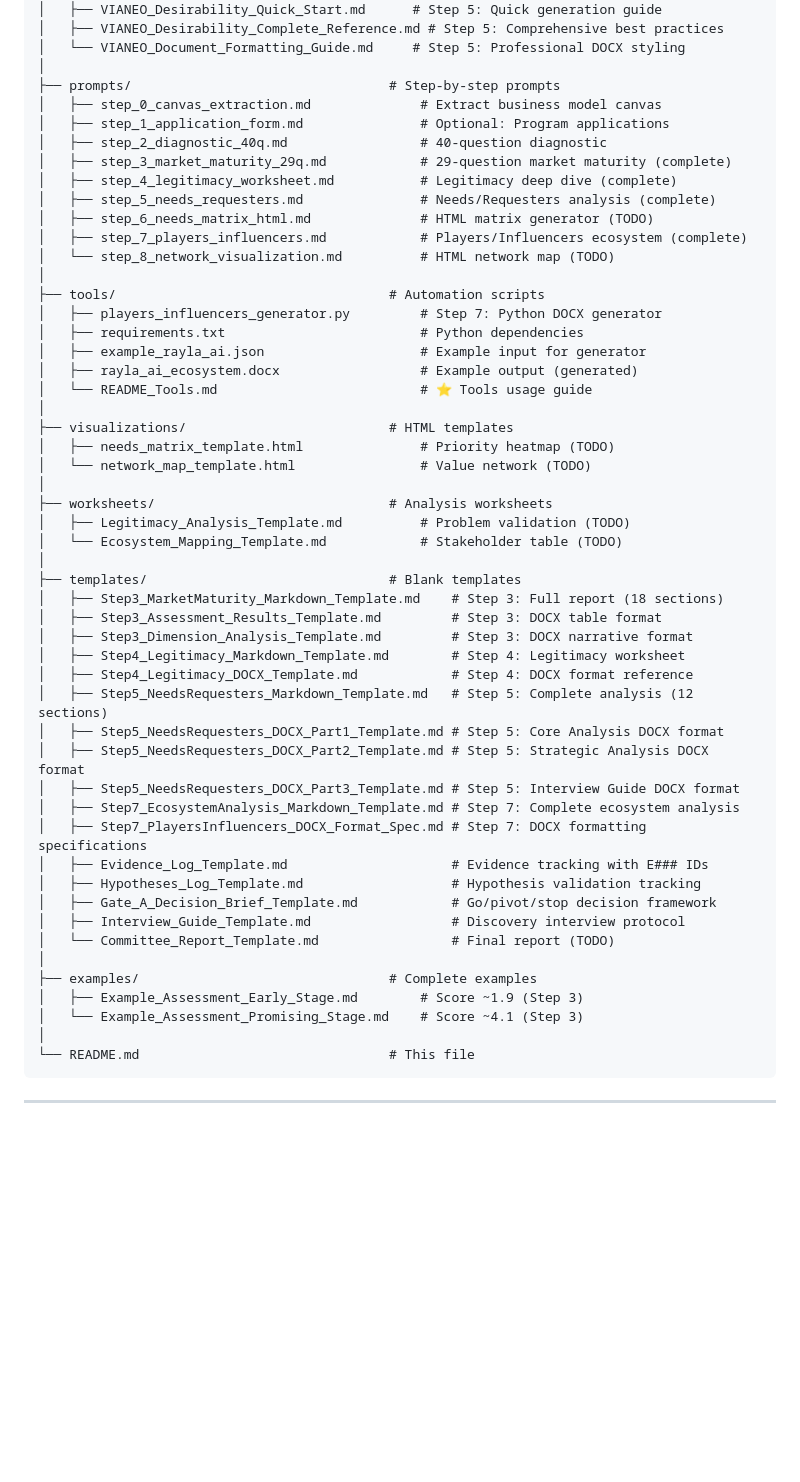
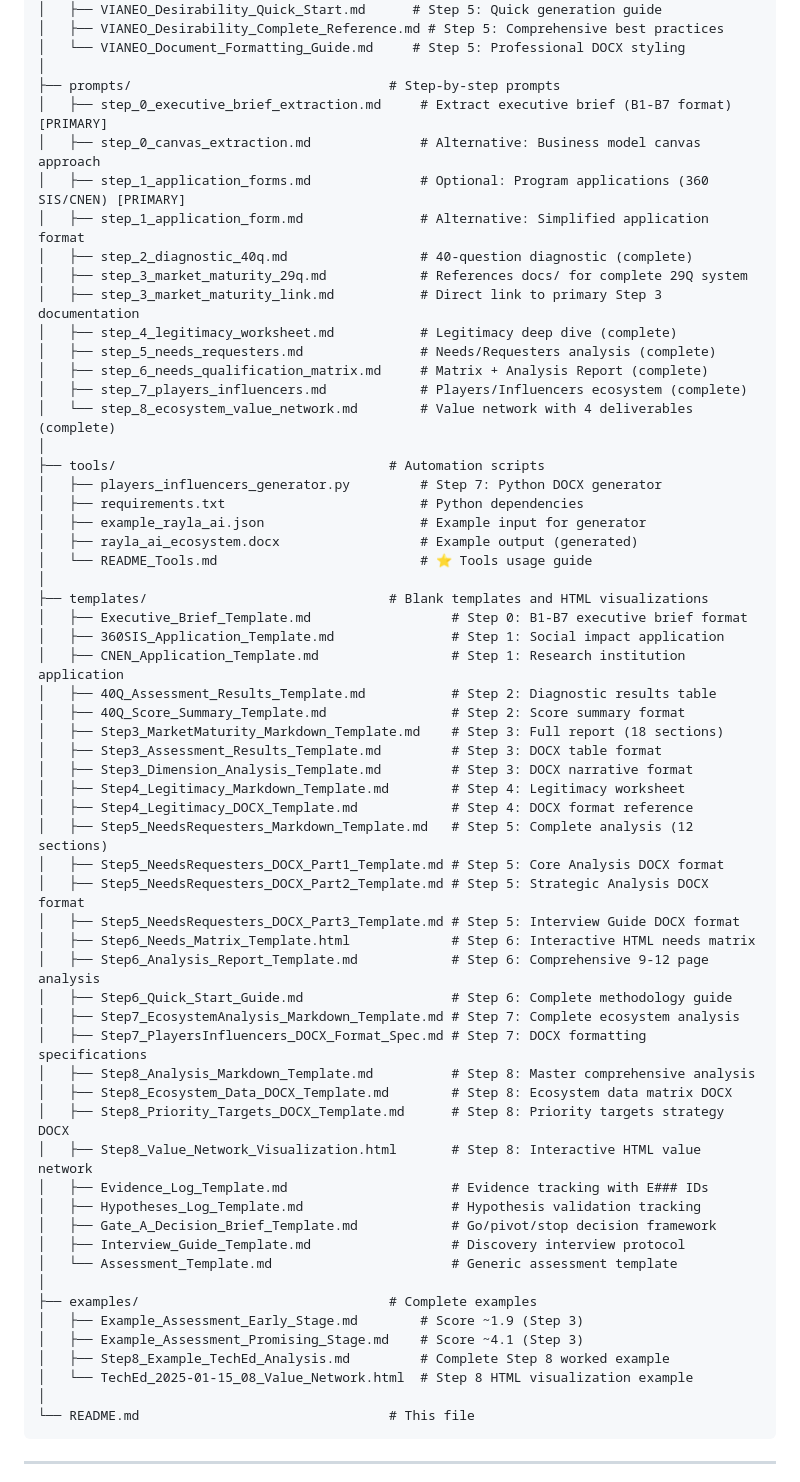
Before and after one commit to therealchandlerbing/vianeo-platform-tools, a Markdown page: README.md, the part around the change. Rendered like a GitHub page; blank space fills up the shorter version.

````diff
--- a/README.md
+++ b/README.md
@@ -201,15 +201,18 @@ vianeo-platform-tools/
 │   └── VIANEO_Document_Formatting_Guide.md     # Step 5: Professional DOCX styling
 │
 ├── prompts/                                 # Step-by-step prompts
-│   ├── step_0_canvas_extraction.md              # Extract business model canvas
-│   ├── step_1_application_form.md               # Optional: Program applications
-│   ├── step_2_diagnostic_40q.md                 # 40-question diagnostic
-│   ├── step_3_market_maturity_29q.md            # 29-question market maturity (complete)
+│   ├── step_0_executive_brief_extraction.md     # Extract executive brief (B1-B7 format) [PRIMARY]
+│   ├── step_0_canvas_extraction.md              # Alternative: Business model canvas approach
+│   ├── step_1_application_forms.md              # Optional: Program applications (360 SIS/CNEN) [PRIMARY]
+│   ├── step_1_application_form.md               # Alternative: Simplified application format
+│   ├── step_2_diagnostic_40q.md                 # 40-question diagnostic (complete)
+│   ├── step_3_market_maturity_29q.md            # References docs/ for complete 29Q system
+│   ├── step_3_market_maturity_link.md           # Direct link to primary Step 3 documentation
 │   ├── step_4_legitimacy_worksheet.md           # Legitimacy deep dive (complete)
 │   ├── step_5_needs_requesters.md               # Needs/Requesters analysis (complete)
-│   ├── step_6_needs_matrix_html.md              # HTML matrix generator (TODO)
+│   ├── step_6_needs_qualification_matrix.md     # Matrix + Analysis Report (complete)
 │   ├── step_7_players_influencers.md            # Players/Influencers ecosystem (complete)
-│   └── step_8_network_visualization.md          # HTML network map (TODO)
+│   └── step_8_ecosystem_value_network.md        # Value network with 4 deliverables (complete)
 │
 ├── tools/                                   # Automation scripts
 │   ├── players_influencers_generator.py         # Step 7: Python DOCX generator
@@ -218,15 +221,12 @@ vianeo-platform-tools/
 │   ├── rayla_ai_ecosystem.docx                  # Example output (generated)
 │   └── README_Tools.md                          # ⭐ Tools usage guide
 │
-├── visualizations/                          # HTML templates
-│   ├── needs_matrix_template.html               # Priority heatmap (TODO)
-│   └── network_map_template.html                # Value network (TODO)
-│
-├── worksheets/                              # Analysis worksheets
-│   ├── Legitimacy_Analysis_Template.md          # Problem validation (TODO)
-│   └── Ecosystem_Mapping_Template.md            # Stakeholder table (TODO)
-│
-├── templates/                               # Blank templates
+├── templates/                               # Blank templates and HTML visualizations
+│   ├── Executive_Brief_Template.md                  # Step 0: B1-B7 executive brief format
+│   ├── 360SIS_Application_Template.md               # Step 1: Social impact application
+│   ├── CNEN_Application_Template.md                 # Step 1: Research institution application
+│   ├── 40Q_Assessment_Results_Template.md           # Step 2: Diagnostic results table
+│   ├── 40Q_Score_Summary_Template.md                # Step 2: Score summary format
 │   ├── Step3_MarketMaturity_Markdown_Template.md    # Step 3: Full report (18 sections)
 │   ├── Step3_Assessment_Results_Template.md         # Step 3: DOCX table format
 │   ├── Step3_Dimension_Analysis_Template.md         # Step 3: DOCX narrative format
@@ -236,17 +236,26 @@ vianeo-platform-tools/
 │   ├── Step5_NeedsRequesters_DOCX_Part1_Template.md # Step 5: Core Analysis DOCX format
 │   ├── Step5_NeedsRequesters_DOCX_Part2_Template.md # Step 5: Strategic Analysis DOCX format
 │   ├── Step5_NeedsRequesters_DOCX_Part3_Template.md # Step 5: Interview Guide DOCX format
+│   ├── Step6_Needs_Matrix_Template.html             # Step 6: Interactive HTML needs matrix
+│   ├── Step6_Analysis_Report_Template.md            # Step 6: Comprehensive 9-12 page analysis
+│   ├── Step6_Quick_Start_Guide.md                   # Step 6: Complete methodology guide
 │   ├── Step7_EcosystemAnalysis_Markdown_Template.md # Step 7: Complete ecosystem analysis
 │   ├── Step7_PlayersInfluencers_DOCX_Format_Spec.md # Step 7: DOCX formatting specifications
+│   ├── Step8_Analysis_Markdown_Template.md          # Step 8: Master comprehensive analysis
+│   ├── Step8_Ecosystem_Data_DOCX_Template.md        # Step 8: Ecosystem data matrix DOCX
+│   ├── Step8_Priority_Targets_DOCX_Template.md      # Step 8: Priority targets strategy DOCX
+│   ├── Step8_Value_Network_Visualization.html       # Step 8: Interactive HTML value network
 │   ├── Evidence_Log_Template.md                     # Evidence tracking with E### IDs
 │   ├── Hypotheses_Log_Template.md                   # Hypothesis validation tracking
 │   ├── Gate_A_Decision_Brief_Template.md            # Go/pivot/stop decision framework
 │   ├── Interview_Guide_Template.md                  # Discovery interview protocol
-│   └── Committee_Report_Template.md                 # Final report (TODO)
+│   └── Assessment_Template.md                       # Generic assessment template
 │
 ├── examples/                                # Complete examples
 │   ├── Example_Assessment_Early_Stage.md        # Score ~1.9 (Step 3)
-│   └── Example_Assessment_Promising_Stage.md    # Score ~4.1 (Step 3)
+│   ├── Example_Assessment_Promising_Stage.md    # Score ~4.1 (Step 3)
+│   ├── Step8_Example_TechEd_Analysis.md         # Complete Step 8 worked example
+│   └── TechEd_2025-01-15_08_Value_Network.html  # Step 8 HTML visualization example
 │
 └── README.md                                # This file
 ```
````
Also changed, not shown: CODE_REVIEW_SUMMARY.md (added, +415 -0 lines).
